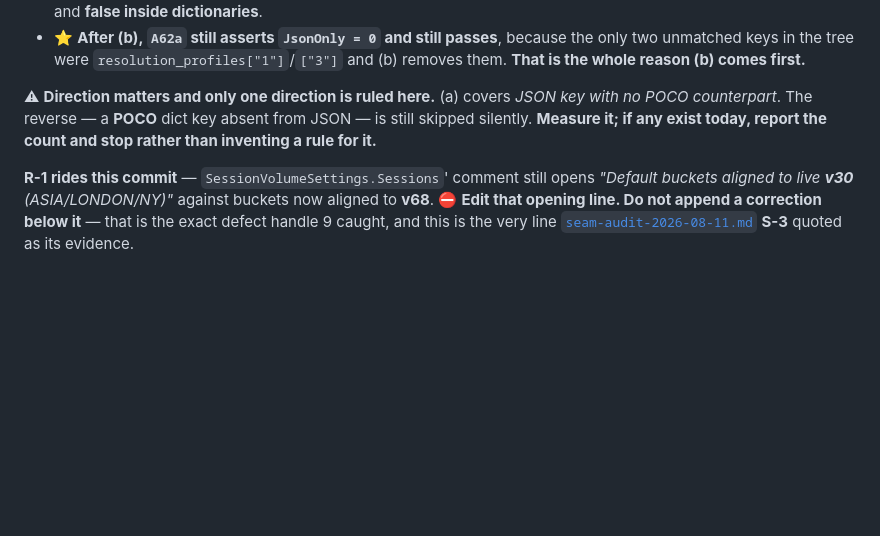
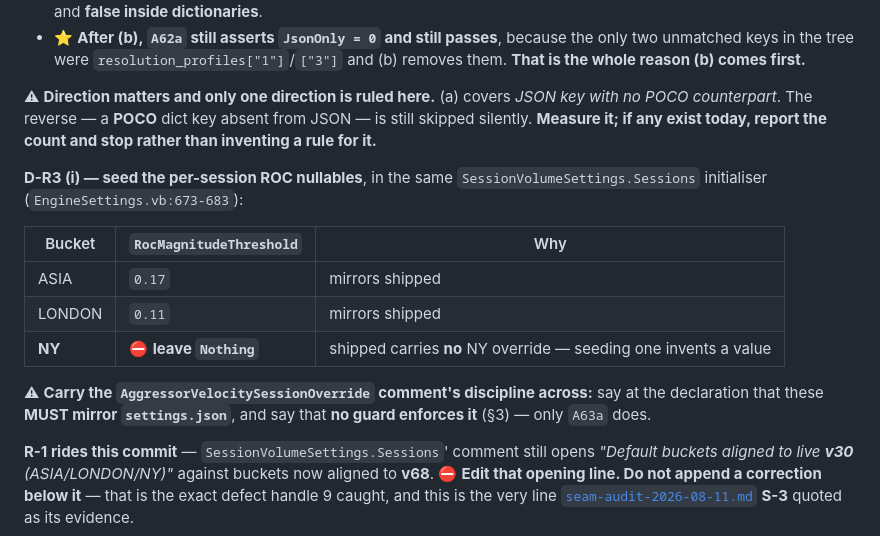
Before and after one commit to Beansz2015/DeribitVerdictEngine, a Markdown page: docs/a54a-r2-r3-followup-spec.md, the part around one of its changes. Rendered like a GitHub page; blank space fills up the shorter version.

```diff
--- a/docs/a54a-r2-r3-followup-spec.md
+++ b/docs/a54a-r2-r3-followup-spec.md
@@ -76,6 +91,19 @@ POCO counterpart*. The reverse — a **POCO** dict key absent from JSON — is s
 silently. **Measure it; if any exist today, report the count and stop rather than inventing a
 rule for it.**
 
+**D-R3 (i) — seed the per-session ROC nullables**, in the same `SessionVolumeSettings.Sessions`
+initialiser (`EngineSettings.vb:673-683`):
+
+| Bucket | `RocMagnitudeThreshold` | Why |
+|---|---|---|
+| ASIA | `0.17` | mirrors shipped |
+| LONDON | `0.11` | mirrors shipped |
+| **NY** | ⛔ **leave `Nothing`** | shipped carries **no** NY override — seeding one invents a value |
+
+⚠ **Carry the `AggressorVelocitySessionOverride` comment's discipline across:** say at the
+declaration that these **MUST mirror `settings.json`**, and say that **no guard enforces it**
+(§3) — only `A63a` does.
+
 **R-1 rides this commit** — `SessionVolumeSettings.Sessions`' comment still opens *"Default
 buckets aligned to live **v30** (ASIA/LONDON/NY)"* against buckets now aligned to **v68**.
 ⛔ **Edit that opening line. Do not append a correction below it** — that is the exact defect
```
Also changed, not shown: other parts of docs/a54a-r2-r3-followup-spec.md (+33 -10 lines), docs/a54a-drift-guard-spec-back.md (+20 -0 lines), docs/trader-tick-queue.md (+1 -1 lines).
